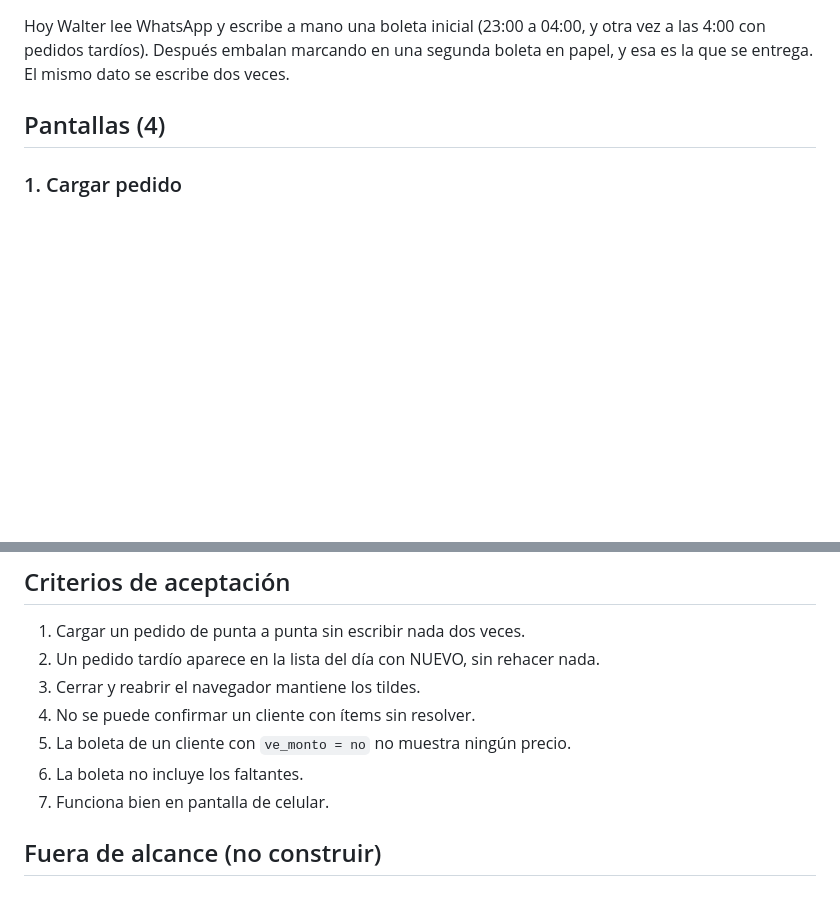
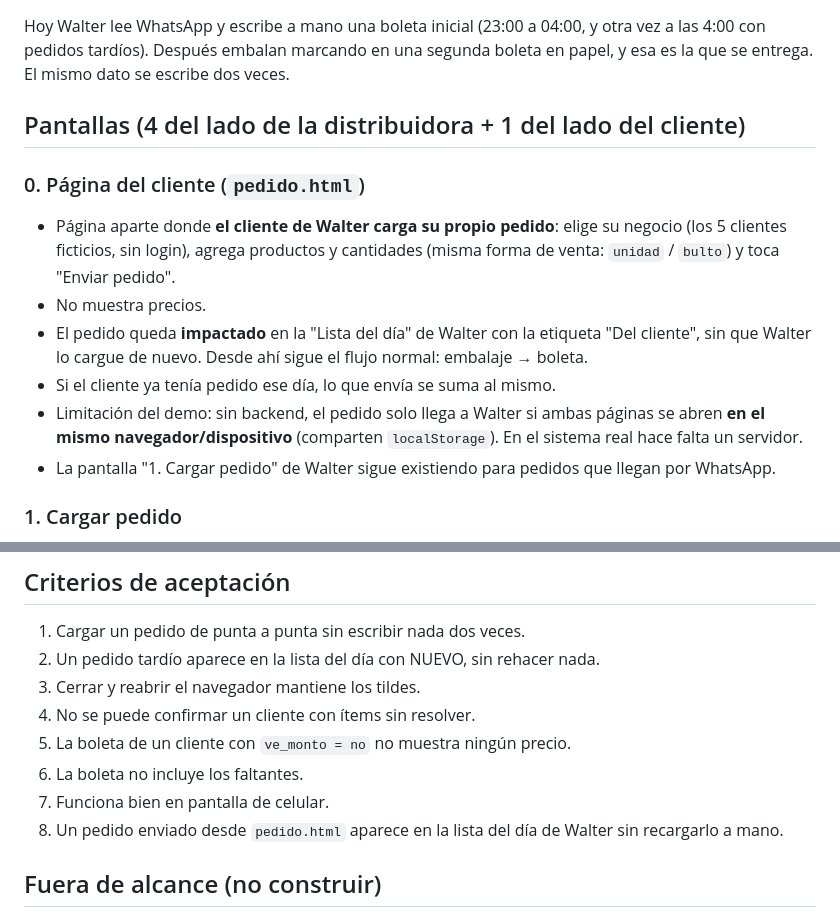
Before and after one commit to fzappetti-cloud/demo-sistema-kenay, a Markdown page: CLAUDE.md, 2 parts joined by grey strips. Drawn GitHub-style; blank space fills up the shorter version.

Commit message:
CLAUDE.md: documenta la página del cliente (pedido.html)
Co-Authored-By: Claude Sonnet 5.5 <noreply@anthropic.com>
Claude-Session: https://claude.ai/code/session_01YRxoPPu8nRuKp4c36aN5pT

```diff
--- a/CLAUDE.md
+++ b/CLAUDE.md
@@ -13,7 +13,15 @@ Demo navegable para mostrar a Walter e Ivanna (Distribuidora Kenay) cómo se tra
 ## Problema que resuelve
 Hoy Walter lee WhatsApp y escribe a mano una boleta inicial (23:00 a 04:00, y otra vez a las 4:00 con pedidos tardíos). Después embalan marcando en una segunda boleta en papel, y esa es la que se entrega. El mismo dato se escribe dos veces.
 
-## Pantallas (4)
+## Pantallas (4 del lado de la distribuidora + 1 del lado del cliente)
+
+### 0. Página del cliente (`pedido.html`)
+- Página aparte donde **el cliente de Walter carga su propio pedido**: elige su negocio (los 5 clientes ficticios, sin login), agrega productos y cantidades (misma forma de venta: `unidad` / `bulto`) y toca "Enviar pedido".
+- No muestra precios.
+- El pedido queda **impactado** en la "Lista del día" de Walter con la etiqueta "Del cliente", sin que Walter lo cargue de nuevo. Desde ahí sigue el flujo normal: embalaje → boleta.
+- Si el cliente ya tenía pedido ese día, lo que envía se suma al mismo.
+- Limitación del demo: sin backend, el pedido solo llega a Walter si ambas páginas se abren **en el mismo navegador/dispositivo** (comparten `localStorage`). En el sistema real hace falta un servidor.
+- La pantalla "1. Cargar pedido" de Walter sigue existiendo para pedidos que llegan por WhatsApp.
 
 ### 1. Cargar pedido
 - Elegir cliente (lista fija de 5 clientes ficticios).
@@ -81,6 +89,7 @@ Precio del bulto = precio por bulto completo; medio bulto = la mitad.
 5. La boleta de un cliente con `ve_monto = no` no muestra ningún precio.
 6. La boleta no incluye los faltantes.
 7. Funciona bien en pantalla de celular.
+8. Un pedido enviado desde `pedido.html` aparece en la lista del día de Walter sin recargarlo a mano.
 
 ## Fuera de alcance (no construir)
 Cobranza, stock, compras, rutas, recordatorios, seguimiento de clientes, WhatsApp automático, facturación fiscal, usuarios y contraseñas.
```
